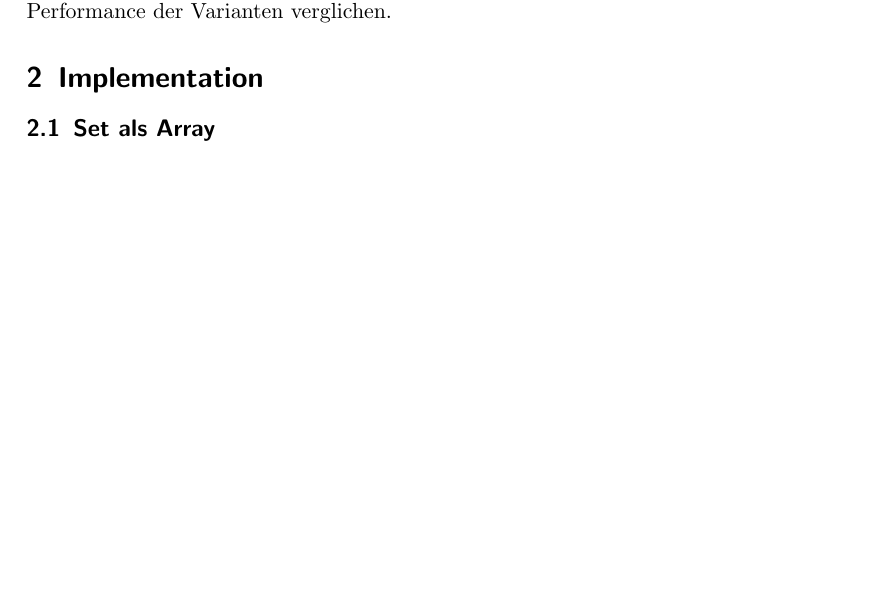
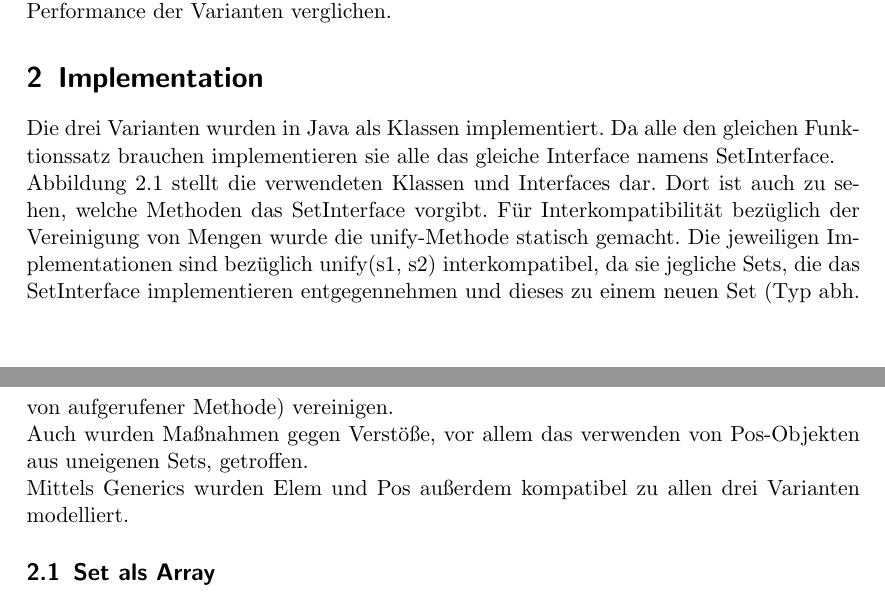
Before and after one commit to Finnfj/BTI-ADP-SS19, a LaTeX document (documentation/documentation.tex): part of page 1 of 8 before the commit and two parts of pages 1 and 2 of 9 after it, the two joined at a grey line, cut so that both start at the same text, the shorter picture padded with empty space. Compiled offline with pdfLaTeX; an older LaTeX class or package is replaced by its successor.

Commit message:
updated doc

```diff
--- a/documentation/documentation.tex
+++ b/documentation/documentation.tex
@@ -32,3 +32,8 @@ Anschließend wird in Abschnitt \ref{sec:verfun} geprüft, ob die vorgegebenen O
 
 \section{Implementation}
 \label{sec:implementation}
+
+Die drei Varianten wurden in Java als Klassen implementiert. Da alle den gleichen Funktionssatz brauchen implementieren sie alle das gleiche Interface namens SetInterface.\\
+Abbildung \ref{figure:classdia} stellt die verwendeten Klassen und Interfaces dar. Dort ist auch zu sehen, welche Methoden das SetInterface vorgibt. Für Interkompatibilität bezüglich der Vereinigung von Mengen wurde die unify-Methode statisch gemacht. Die jeweiligen Implementationen sind bezüglich unify(s1, s2) interkompatibel, da sie jegliche Sets, die das SetInterface implementieren entgegennehmen und dieses zu einem neuen Set (Typ abh. von aufgerufener Methode) vereinigen.\\
+Auch wurden Maßnahmen gegen Verstöße, vor allem das verwenden von Pos-Objekten aus uneigenen Sets, getroffen.\\
+Mittels Generics wurden Elem und Pos außerdem kompatibel zu allen drei Varianten modelliert.
@@ -35,3 +44,6 @@ Anschließend wird in Abschnitt \ref{sec:verfun} geprüft, ob die vorgegebenen O
+\label{figure:classdia}
+\end{figure}
+
 \subsection{Set als Array}
 \label{sec:setArray}
 
```
Also changed, not shown: documentation/documentation.pdf, documentation/documentation.tex (4 more changed lines).
